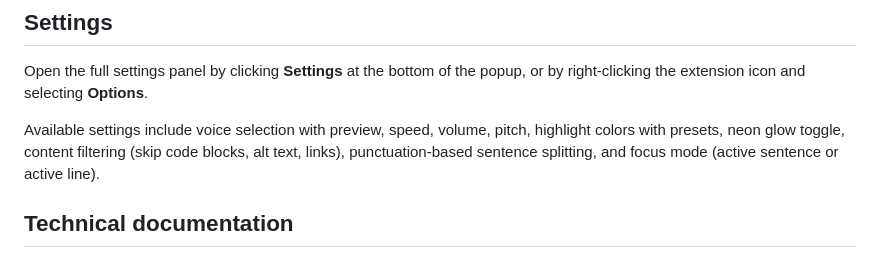
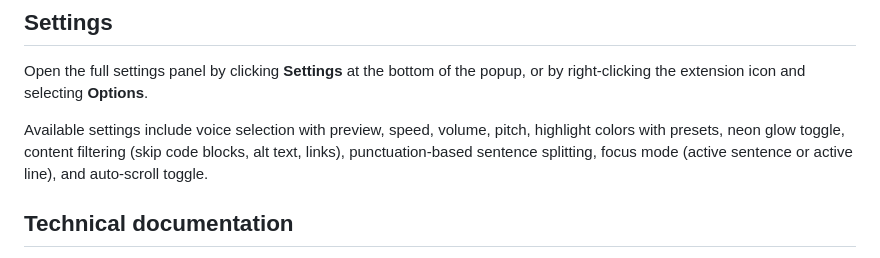
Before and after one commit to s-kerdel/listen-carefully, a Markdown page: README.md, the part around the change. Rendered like a GitHub page.

Commit message:
Update project docs with auto-scroll, pause timeout, and settings-while-paused details

```diff
--- a/README.md
+++ b/README.md
@@ -78,7 +78,7 @@ Right-click anywhere on a page and select **Read from here** to begin reading fr
 
 Open the full settings panel by clicking **Settings** at the bottom of the popup, or by right-clicking the extension icon and selecting **Options**.
 
-Available settings include voice selection with preview, speed, volume, pitch, highlight colors with presets, neon glow toggle, content filtering (skip code blocks, alt text, links), punctuation-based sentence splitting, and focus mode (active sentence or active line).
+Available settings include voice selection with preview, speed, volume, pitch, highlight colors with presets, neon glow toggle, content filtering (skip code blocks, alt text, links), punctuation-based sentence splitting, focus mode (active sentence or active line), and auto-scroll toggle.
 
 ## Technical documentation
 
```
Also changed, not shown: TECHNICAL.md (+4 -2 lines).
